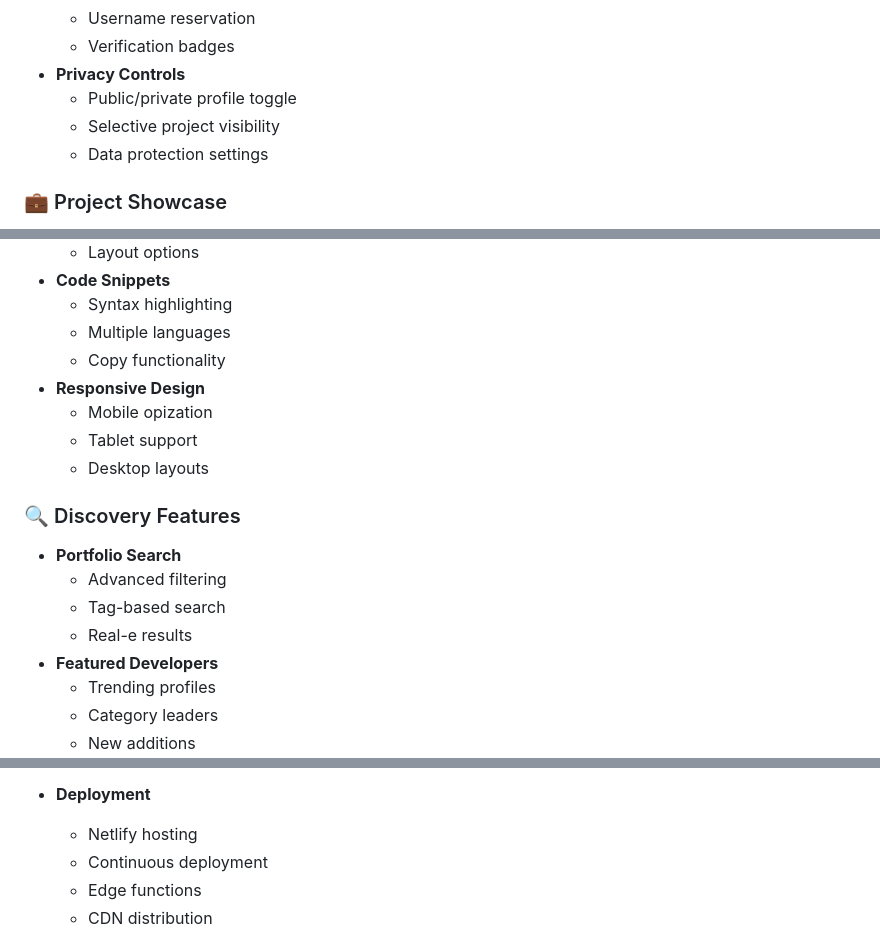
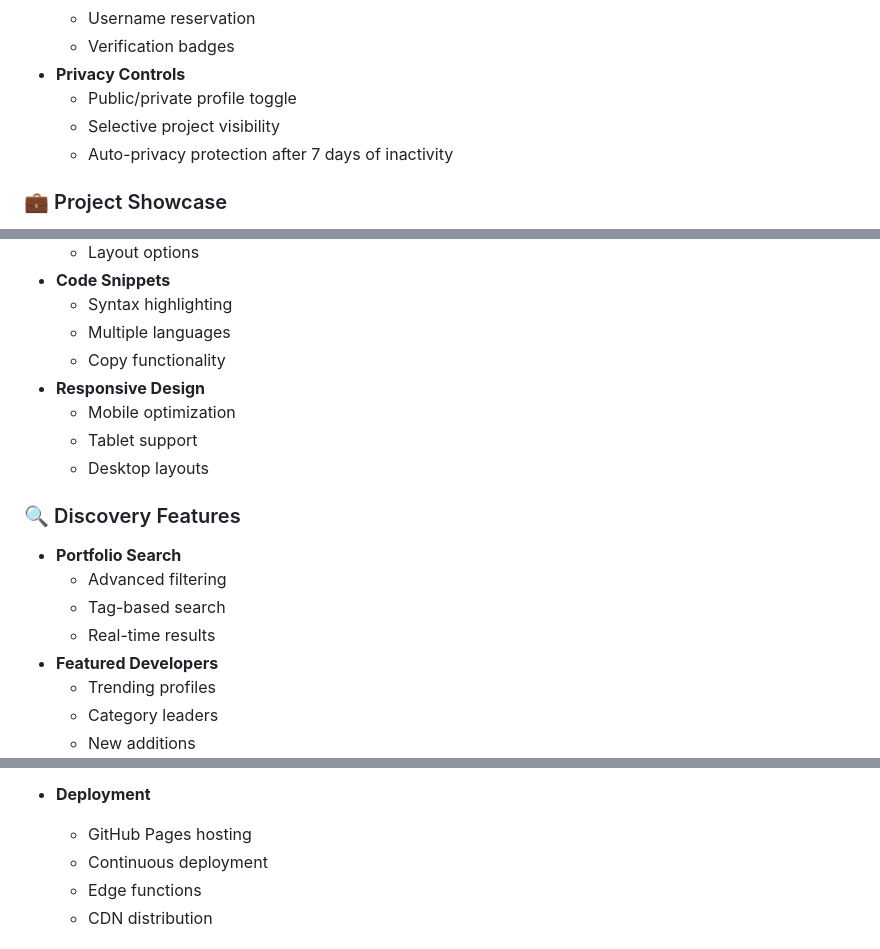
Before and after one commit to SIDDHU123M/devfolio, a Markdown page: README.md, 3 parts joined by grey strips. Rendered like a GitHub page.

```diff
--- a/README.md
+++ b/README.md
@@ -41,7 +43,7 @@
 - **Privacy Controls**
   - Public/private profile toggle
   - Selective project visibility
-  - Data protection settings
+  - Auto-privacy protection after 7 days of inactivity
 
 ### 💼 Project Showcase
 - **GitHub Integration**
@@ -99,7 +101,7 @@
   - Multiple languages
   - Copy functionality
 - **Responsive Design**
-  - Mobile opization
+  - Mobile optimization
   - Tablet support
   - Desktop layouts
 
@@ -107,7 +109,7 @@
 - **Portfolio Search**
   - Advanced filtering
   - Tag-based search
-  - Real-e results
+  - Real-time results
 - **Featured Developers**
   - Trending profiles
   - Category leaders
@@ -153,7 +155,7 @@
   - Session management
 
 - **Deployment**
-  - Netlify hosting
+  - GitHub Pages hosting
   - Continuous deployment
   - Edge functions
   - CDN distribution
```
Also changed, not shown: other parts of README.md (+9 -118 lines).
